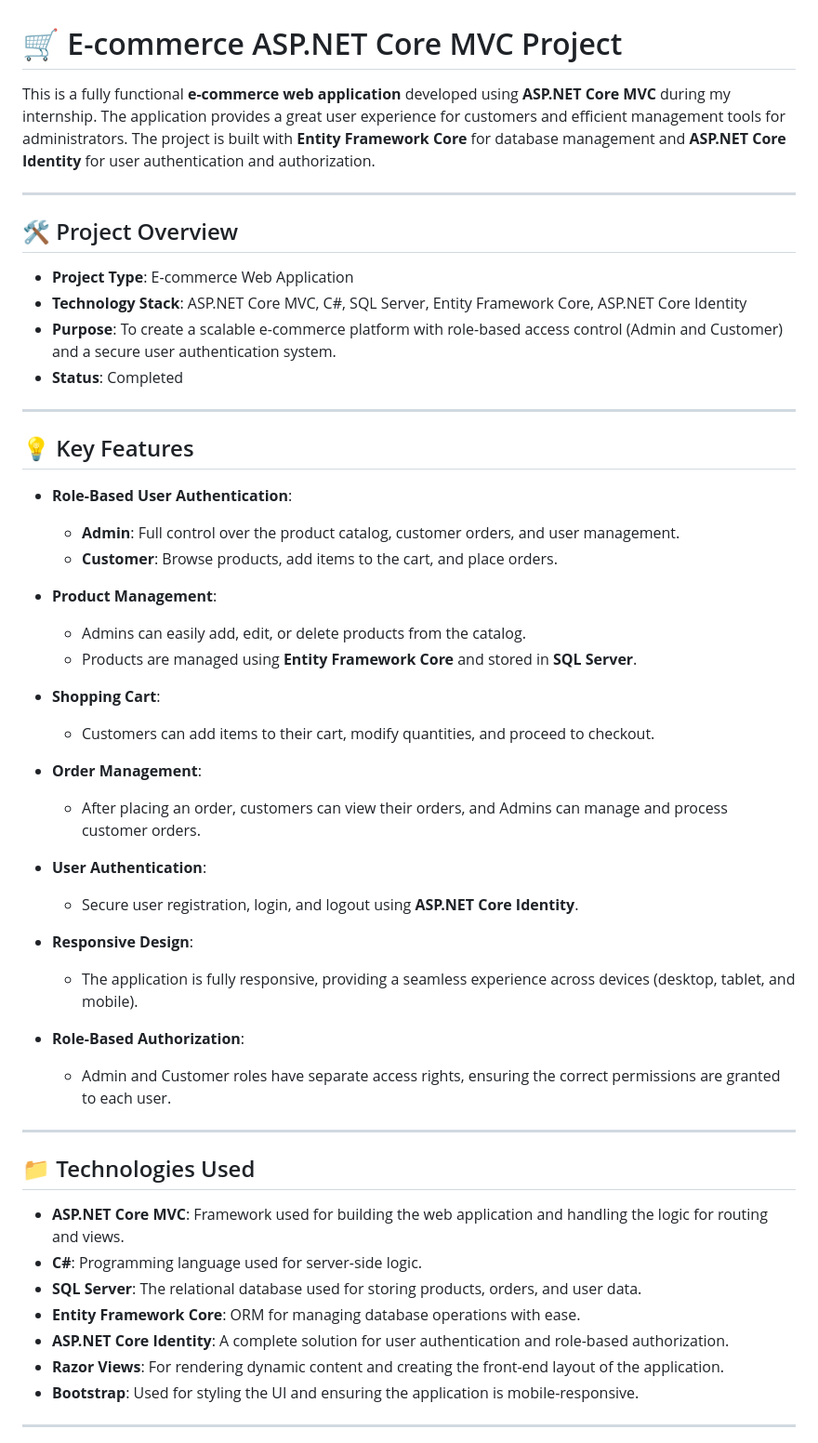
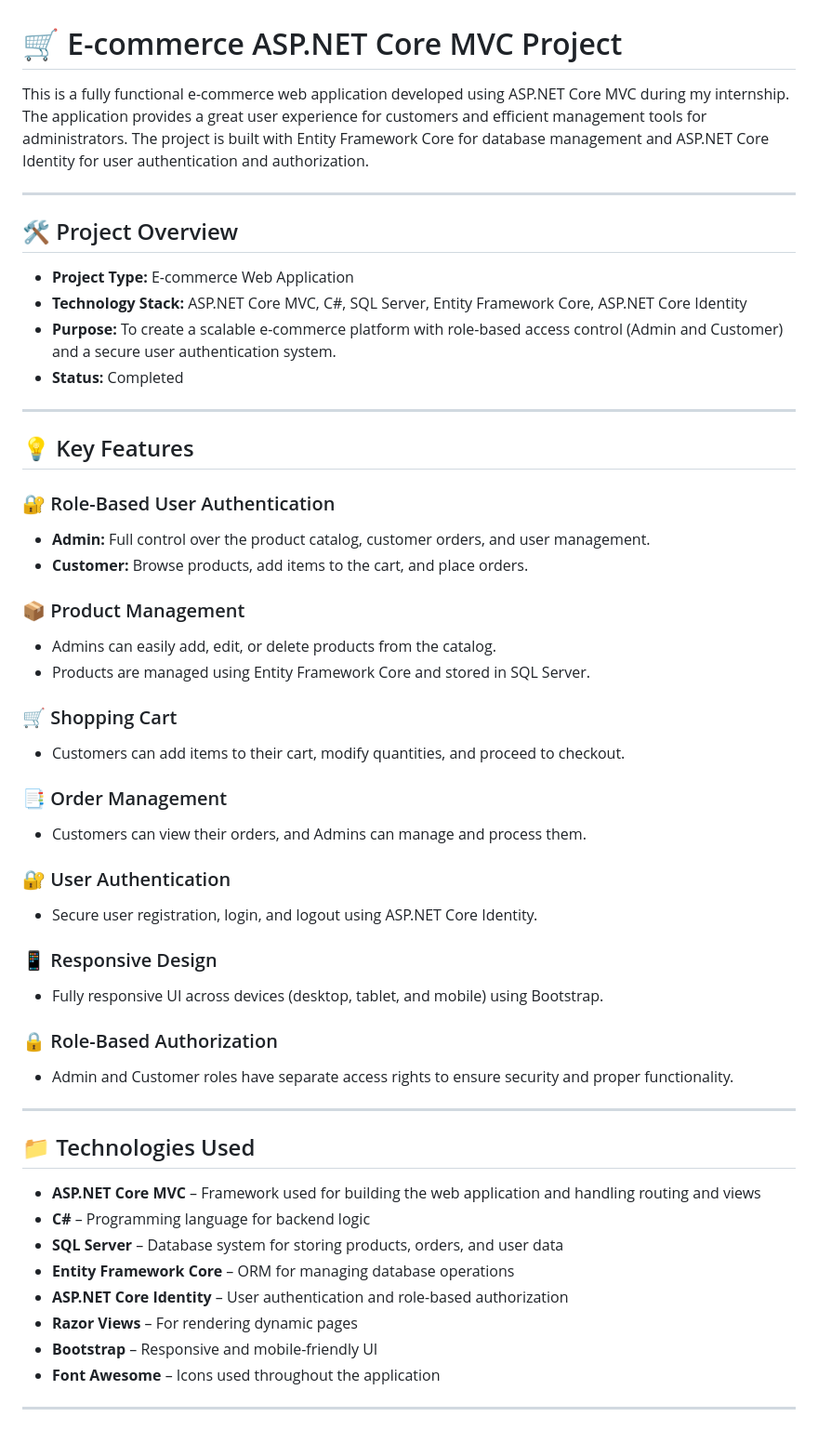
Before and after one commit to AishaRafeeq/Thingsandmore, a Markdown page: README.md, the part around one of its changes. Shown at 93% size. Drawn GitHub-style.

```diff
--- a/README.md
+++ b/README.md
@@ -1,54 +1,55 @@
 # 🛒 E-commerce ASP.NET Core MVC Project
 
-This is a fully functional **e-commerce web application** developed using **ASP.NET Core MVC** during my internship. The application provides a great user experience for customers and efficient management tools for administrators. The project is built with **Entity Framework Core** for database management and **ASP.NET Core Identity** for user authentication and authorization.
+This is a fully functional e-commerce web application developed using ASP.NET Core MVC during my internship. The application provides a great user experience for customers and efficient management tools for administrators. The project is built with Entity Framework Core for database management and ASP.NET Core Identity for user authentication and authorization.
 
 ---
 
 ## 🛠️ Project Overview
 
-- **Project Type**: E-commerce Web Application
-- **Technology Stack**: ASP.NET Core MVC, C#, SQL Server, Entity Framework Core, ASP.NET Core Identity
-- **Purpose**: To create a scalable e-commerce platform with role-based access control (Admin and Customer) and a secure user authentication system.
-- **Status**: Completed
+- **Project Type:** E-commerce Web Application
+- **Technology Stack:** ASP.NET Core MVC, C#, SQL Server, Entity Framework Core, ASP.NET Core Identity
+- **Purpose:** To create a scalable e-commerce platform with role-based access control (Admin and Customer) and a secure user authentication system.
+- **Status:** Completed
 
 ---
 
 ## 💡 Key Features
 
-- **Role-Based User Authentication**:
-  - **Admin**: Full control over the product catalog, customer orders, and user management.
-  - **Customer**: Browse products, add items to the cart, and place orders.
+### 🔐 Role-Based User Authentication
+- **Admin:** Full control over the product catalog, customer orders, and user management.
+- **Customer:** Browse products, add items to the cart, and place orders.
 
-- **Product Management**:
-  - Admins can easily add, edit, or delete products from the catalog.
-  - Products are managed using **Entity Framework Core** and stored in **SQL Server**.
+### 📦 Product Management
+- Admins can easily add, edit, or delete products from the catalog.
+- Products are managed using Entity Framework Core and stored in SQL Server.
 
-- **Shopping Cart**:
-  - Customers can add items to their cart, modify quantities, and proceed to checkout.
+### 🛒 Shopping Cart
+- Customers can add items to their cart, modify quantities, and proceed to checkout.
 
-- **Order Management**:
-  - After placing an order, customers can view their orders, and Admins can manage and process customer orders.
+### 📑 Order Management
+- Customers can view their orders, and Admins can manage and process them.
 
-- **User Authentication**:
-  - Secure user registration, login, and logout using **ASP.NET Core Identity**.
+### 🔐 User Authentication
+- Secure user registration, login, and logout using ASP.NET Core Identity.
 
-- **Responsive Design**:
-  - The application is fully responsive, providing a seamless experience across devices (desktop, tablet, and mobile).
+### 📱 Responsive Design
+- Fully responsive UI across devices (desktop, tablet, and mobile) using Bootstrap.
 
-- **Role-Based Authorization**:
-  - Admin and Customer roles have separate access rights, ensuring the correct permissions are granted to each user.
+### 🔒 Role-Based Authorization
+- Admin and Customer roles have separate access rights to ensure security and proper functionality.
 
 ---
 
 ## 📁 Technologies Used
 
-- **ASP.NET Core MVC**: Framework used for building the web application and handling the logic for routing and views.
-- **C#**: Programming language used for server-side logic.
-- **SQL Server**: The relational database used for storing products, orders, and user data.
-- **Entity Framework Core**: ORM for managing database operations with ease.
-- **ASP.NET Core Identity**: A complete solution for user authentication and role-based authorization.
-- **Razor Views**: For rendering dynamic content and creating the front-end layout of the application.
-- **Bootstrap**: Used for styling the UI and ensuring the application is mobile-responsive.
+- **ASP.NET Core MVC** – Framework used for building the web application and handling routing and views
+- **C#** – Programming language for backend logic
+- **SQL Server** – Database system for storing products, orders, and user data
+- **Entity Framework Core** – ORM for managing database operations
+- **ASP.NET Core Identity** – User authentication and role-based authorization
+- **Razor Views** – For rendering dynamic pages
+- **Bootstrap** – Responsive and mobile-friendly UI
+- **Font Awesome** – Icons used throughout the application
 
 ---
 
```
Also changed, not shown: other parts of README.md (+43 -8 lines).
